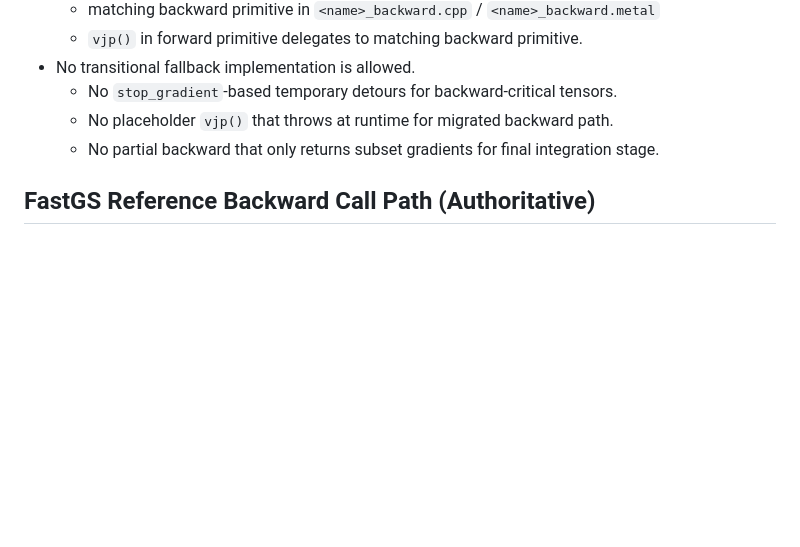
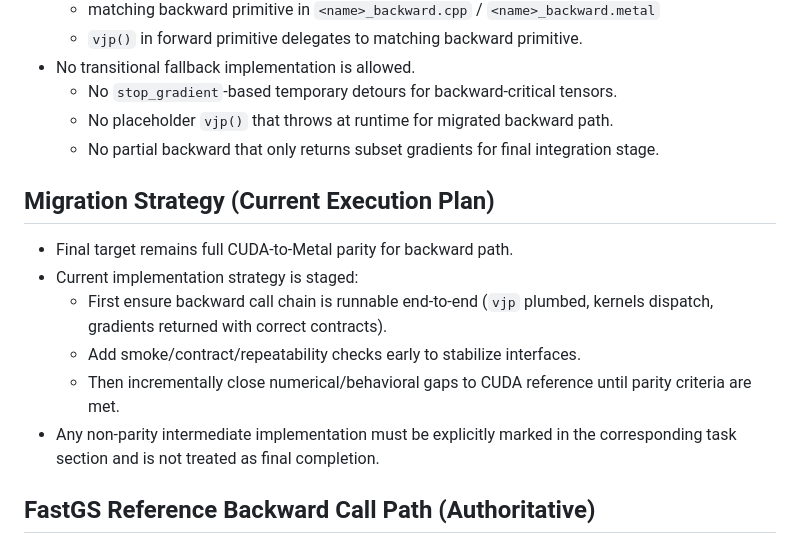
Before and after one commit to a1091150/fastgs_core, a Markdown page: Task.md, the part around the change. Drawn GitHub-style; blank space fills up the shorter version.

Commit message:
Chage Task Migration Strategy (Current Execution Plan)

```diff
--- a/Task.md
+++ b/Task.md
@@ -271,6 +271,14 @@
   - No placeholder `vjp()` that throws at runtime for migrated backward path.
   - No partial backward that only returns subset gradients for final integration stage.
 
+## Migration Strategy (Current Execution Plan)
+- Final target remains full CUDA-to-Metal parity for backward path.
+- Current implementation strategy is staged:
+  - First ensure backward call chain is runnable end-to-end (`vjp` plumbed, kernels dispatch, gradients returned with correct contracts).
+  - Add smoke/contract/repeatability checks early to stabilize interfaces.
+  - Then incrementally close numerical/behavioral gaps to CUDA reference until parity criteria are met.
+- Any non-parity intermediate implementation must be explicitly marked in the corresponding task section and is not treated as final completion.
+
 ## FastGS Reference Backward Call Path (Authoritative)
 - `train.py`
   - `render_fastgs(...)` returns `render`, `viewspace_points`, `radii`.
```
